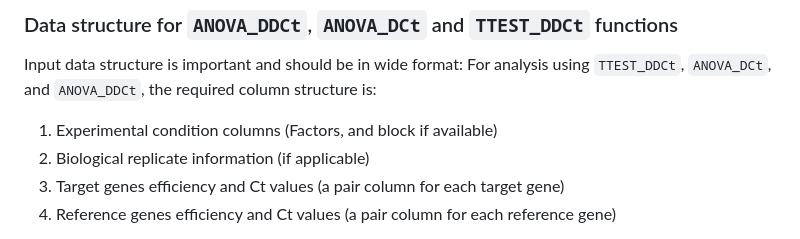
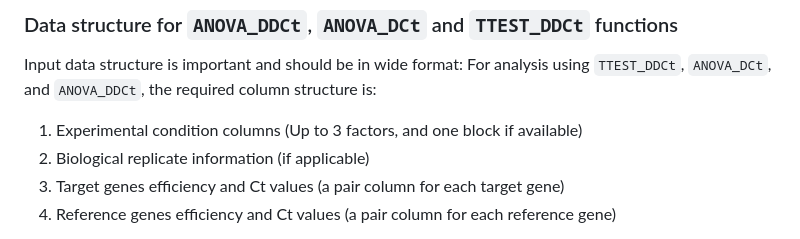
Before and after one commit to mirzaghaderi/rtpcr, a Markdown page: README.md, the part around the change. GitHub-like rendering.

```diff
--- a/README.md
+++ b/README.md
@@ -123,7 +123,7 @@ $contrasts
 Input data structure is important and should be in wide format:
 For analysis using `TTEST_DDCt`, `ANOVA_DCt`, and `ANOVA_DDCt`, the required column structure is:
 
-1. Experimental condition columns (Factors, and block if available)
+1. Experimental condition columns (Up to 3 factors, and one block if available)
 2. Biological replicate information (if applicable)
 3. Target genes efficiency and Ct values (a pair column for each target gene)
 5. Reference genes efficiency and Ct values (a pair column for each reference gene)
```
